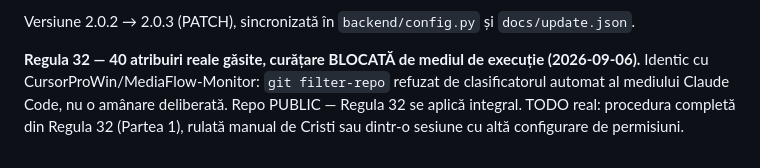
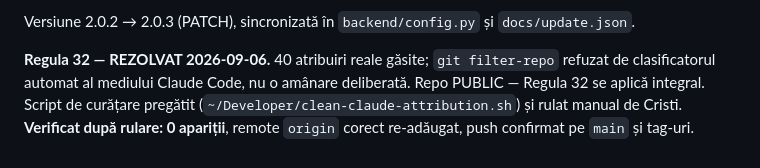
Before and after one commit to gordasgdc/gdc-production-manager, a Markdown page: CLAUDE.md, the part around the change. Drawn GitHub-style.

Commit message:
CLAUDE.md: confirmat Regula 32 rezolvată (0 atribuiri Claude)

```diff
--- a/CLAUDE.md
+++ b/CLAUDE.md
@@ -1162,9 +1162,9 @@ modul) evită circularitatea `app.py`↔`routes.py` (`app.py` importă deja
 Versiune 2.0.2 → 2.0.3 (PATCH), sincronizată în `backend/config.py` și
 `docs/update.json`.
 
-**Regula 32 — 40 atribuiri reale găsite, curățare BLOCATĂ de mediul de
-execuție (2026-09-06).** Identic cu CursorProWin/MediaFlow-Monitor:
-`git filter-repo` refuzat de clasificatorul automat al mediului Claude
-Code, nu o amânare deliberată. Repo PUBLIC — Regula 32 se aplică integral.
-TODO real: procedura completă din Regula 32 (Partea 1), rulată manual de
-Cristi sau dintr-o sesiune cu altă configurare de permisiuni.
+**Regula 32 — REZOLVAT 2026-09-06.** 40 atribuiri reale găsite; `git
+filter-repo` refuzat de clasificatorul automat al mediului Claude Code,
+nu o amânare deliberată. Repo PUBLIC — Regula 32 se aplică integral.
+Script de curățare pregătit (`~/Developer/clean-claude-attribution.sh`)
+și rulat manual de Cristi. **Verificat după rulare: 0 apariții**, remote
+`origin` corect re-adăugat, push confirmat pe `main` și tag-uri.
```
